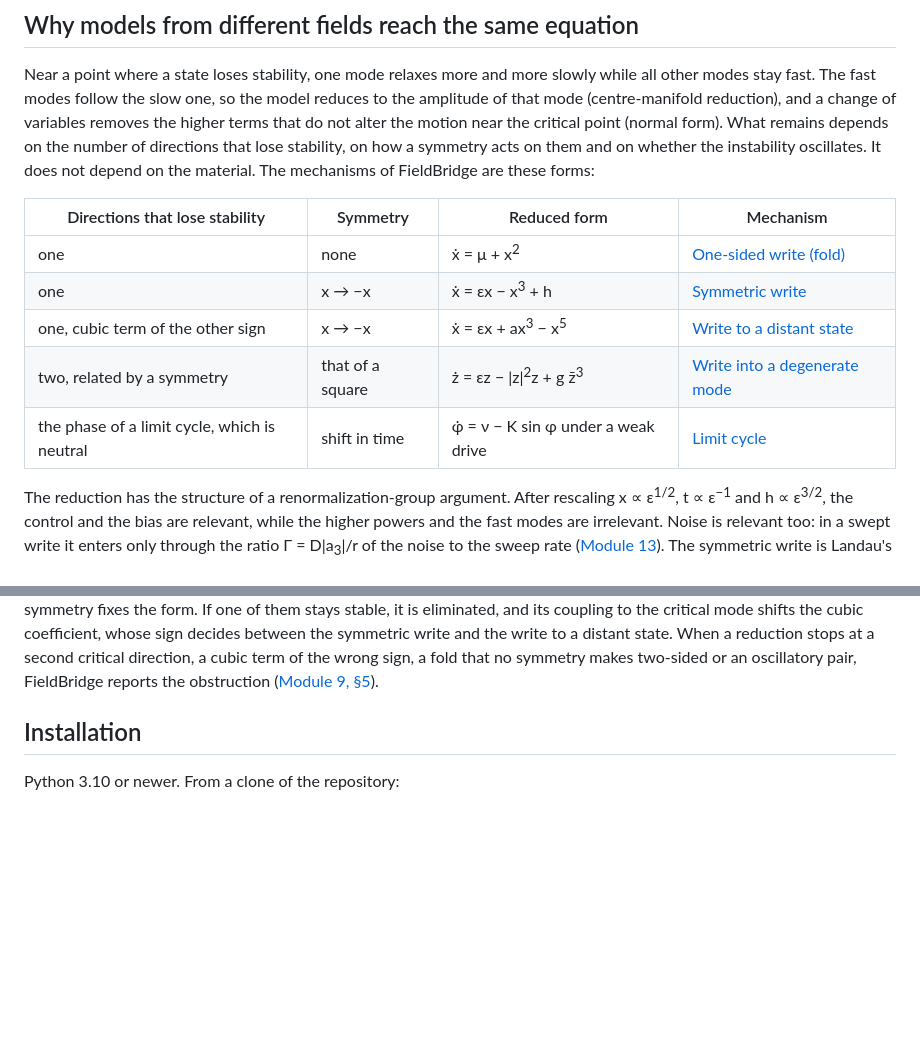
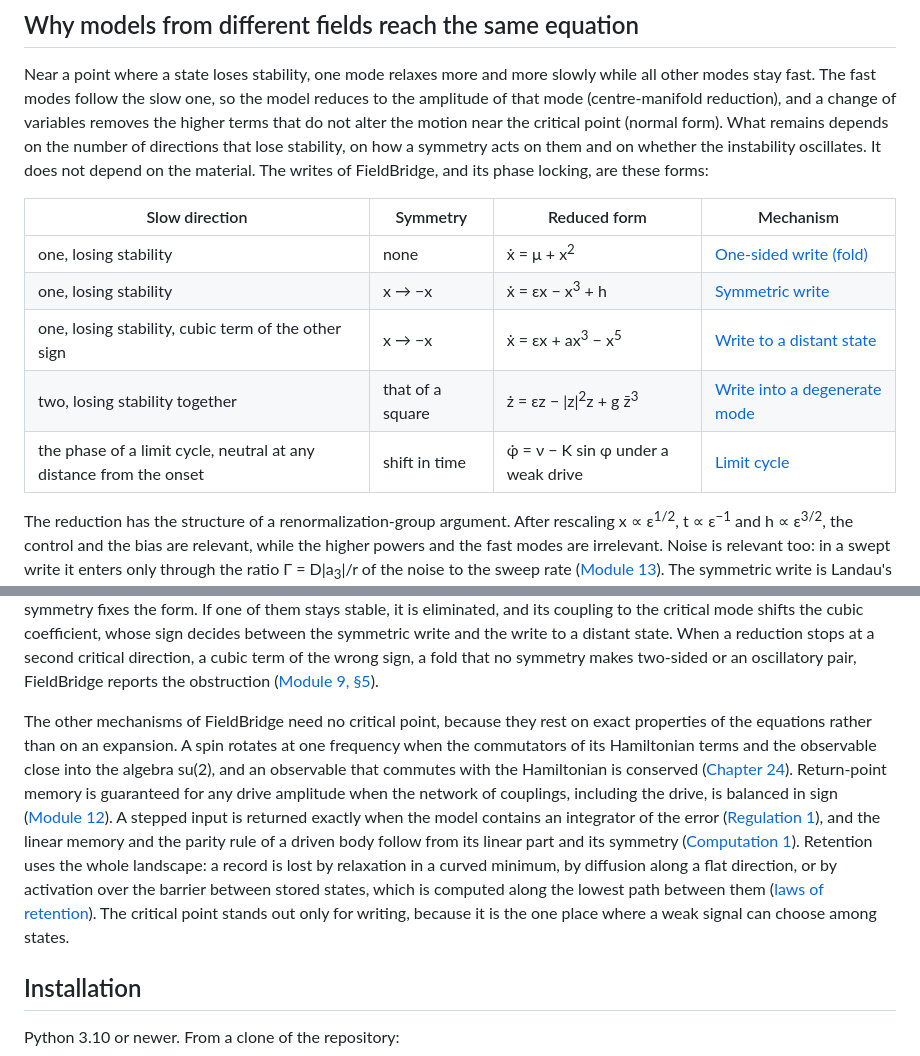
Before and after one commit to synthetix-institute/fieldbridge, a Markdown page: README.md, 2 parts joined by grey strips. Rendered like a GitHub page; blank space fills up the shorter version.

Commit message:
README: the table covers the writes and phase locking; the other mechanisms rest on exact structure and retention on the whole landscape, so they need no critical point

```diff
--- a/README.md
+++ b/README.md
@@ -25,15 +25,16 @@ Near a point where a state loses stability, one mode relaxes more and more slowl
 The fast modes follow the slow one, so the model reduces to the amplitude of that mode (centre-manifold reduction),
 and a change of variables removes the higher terms that do not alter the motion near the critical point (normal
 form). What remains depends on the number of directions that lose stability, on how a symmetry acts on them and on
-whether the instability oscillates. It does not depend on the material. The mechanisms of FieldBridge are these forms:
+whether the instability oscillates. It does not depend on the material. The writes of FieldBridge, and its phase
+locking, are these forms:
 
-| Directions that lose stability | Symmetry | Reduced form | Mechanism |
+| Slow direction | Symmetry | Reduced form | Mechanism |
 | --- | --- | --- | --- |
-| one | none | ẋ = μ + x<sup>2</sup> | [One-sided write (fold)](docs/mechanisms.md#one-sided-write-fold) |
-| one | x → −x | ẋ = εx − x<sup>3</sup> + h | [Symmetric write](docs/mechanisms.md#symmetric-write-supercritical-pitchfork) |
-| one, cubic term of the other sign | x → −x | ẋ = εx + ax<sup>3</sup> − x<sup>5</sup> | [Write to a distant state](docs/mechanisms.md#write-to-a-distant-state-subcritical-pitchfork) |
-| two, related by a symmetry | that of a square | ż = εz − \|z\|<sup>2</sup>z + g z̄<sup>3</sup> | [Write into a degenerate mode](docs/mechanisms.md#write-into-a-degenerate-mode) |
-| the phase of a limit cycle, which is neutral | shift in time | φ̇ = ν − K sin φ under a weak drive | [Limit cycle](docs/mechanisms.md#limit-cycle) |
+| one, losing stability | none | ẋ = μ + x<sup>2</sup> | [One-sided write (fold)](docs/mechanisms.md#one-sided-write-fold) |
+| one, losing stability | x → −x | ẋ = εx − x<sup>3</sup> + h | [Symmetric write](docs/mechanisms.md#symmetric-write-supercritical-pitchfork) |
+| one, losing stability, cubic term of the other sign | x → −x | ẋ = εx + ax<sup>3</sup> − x<sup>5</sup> | [Write to a distant state](docs/mechanisms.md#write-to-a-distant-state-subcritical-pitchfork) |
+| two, losing stability together | that of a square | ż = εz − \|z\|<sup>2</sup>z + g z̄<sup>3</sup> | [Write into a degenerate mode](docs/mechanisms.md#write-into-a-degenerate-mode) |
+| the phase of a limit cycle, neutral at any distance from the onset | shift in time | φ̇ = ν − K sin φ under a weak drive | [Limit cycle](docs/mechanisms.md#limit-cycle) |
 
 The reduction has the structure of a renormalization-group argument. After rescaling x ∝ ε<sup>1/2</sup>,
 t ∝ ε<sup>−1</sup> and h ∝ ε<sup>3/2</sup>, the control and the bias are relevant, while the higher powers and the
@@ -54,6 +55,20 @@ eliminated, and its coupling to the critical mode shifts the cubic coefficient,
 symmetric write and the write to a distant state. When a reduction stops at a second critical direction, a cubic term
 of the wrong sign, a fold that no symmetry makes two-sided or an oscillatory pair, FieldBridge reports the obstruction
 ([Module 9, §5](docs/tutorial/23_memory_codiscovery.md#5-where-a-derivation-stops)).
+
+The other mechanisms of FieldBridge need no critical point, because they rest on exact properties of the equations
+rather than on an expansion. A spin rotates at one frequency when the commutators of its Hamiltonian terms and the
+observable close into the algebra su(2), and an observable that commutes with the Hamiltonian is conserved
+([Chapter 24](docs/tutorial/24_spin_language.md)). Return-point memory is guaranteed for any drive amplitude when the
+network of couplings, including the drive, is balanced in sign
+([Module 12](docs/tutorial/27_memory_return_point.md)). A stepped input is returned exactly when the model contains an
+integrator of the error ([Regulation 1](docs/tutorial/28_regulation_set_point.md)), and the linear memory and the
+parity rule of a driven body follow from its linear part and its symmetry
+([Computation 1](docs/tutorial/29_computation_capacity.md)). Retention uses the whole landscape: a record is lost by
+relaxation in a curved minimum, by diffusion along a flat direction, or by activation over the barrier between stored
+states, which is computed along the lowest path between them ([laws of retention](docs/mechanisms.md#laws-of-retention)).
+The critical point stands out only for writing, because it is the one place where a weak signal can choose among
+states.
 
 ## Installation
 
```
